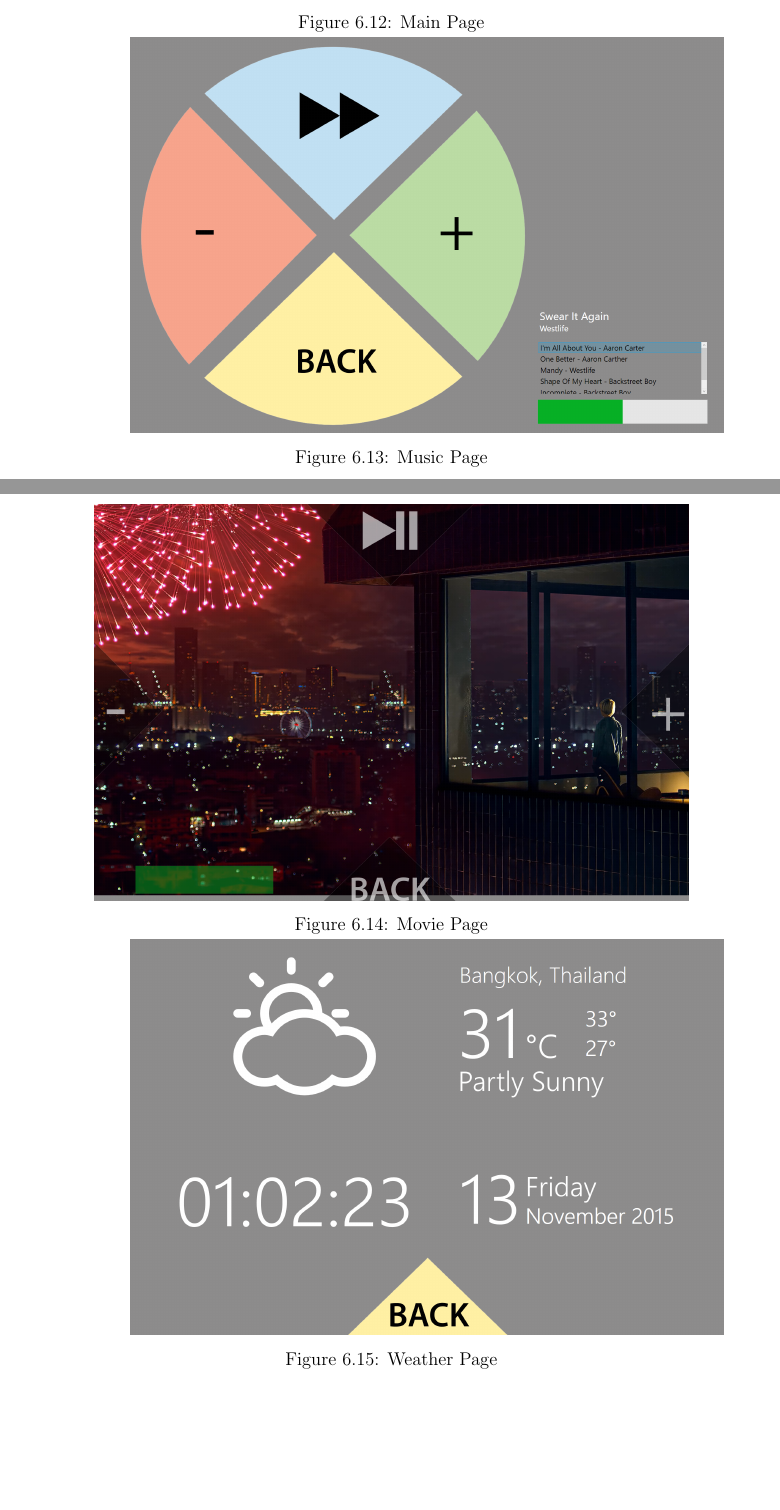
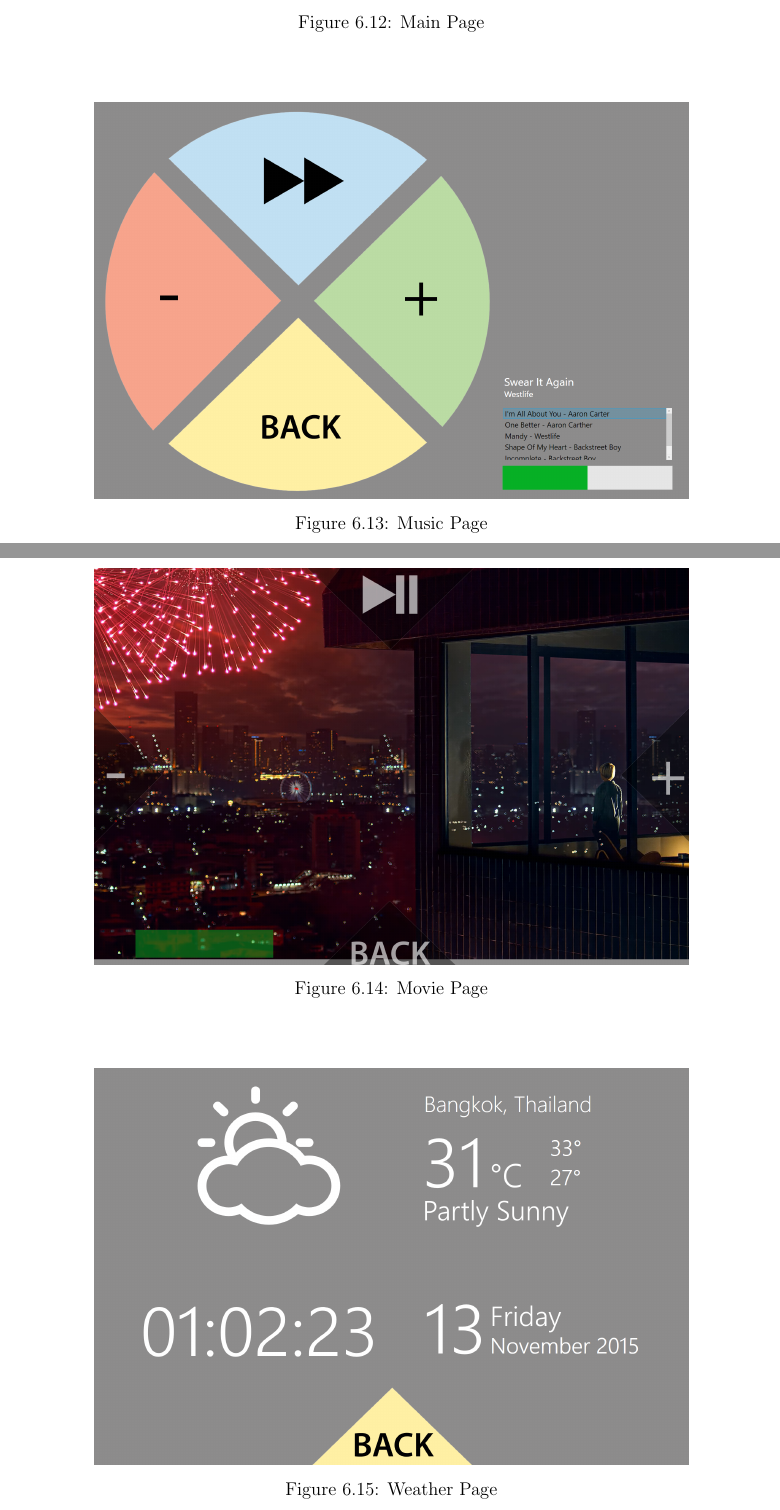
Before and after one commit to ioscarhunter/paper4, a LaTeX thesis (thesis.tex, which reads chapter6/development.tex): two parts of pages 79 and 80 of 111, joined at a grey line, cut so that both start at the same text, the shorter picture padded with empty space. Compiled offline with pdfLaTeX.

Commit message:
txs auto checkin

```diff
--- a/chapter6/development.tex
+++ b/chapter6/development.tex
@@ -101,7 +101,7 @@ In each visual stimulator, it has one LED install, with a light filter to reduce
 	\centering
 	\includegraphics[width=0.8\textwidth]{chapter6/pagemain.png}
 	\caption{Main Page}
-	\hspace{1.5cm}
+	\vspace{1.5cm}
 	\includegraphics[width=0.8\textwidth]{chapter6/pagemusic.png}
 	\caption{Music Page}
 \end{figure}
@@ -110,7 +110,7 @@ In each visual stimulator, it has one LED install, with a light filter to reduce
 	\centering
 	\includegraphics[width=0.8\textwidth]{chapter6/pagemovie.png}
 	\caption{Movie Page}
-	\hspace{1.5cm}
+	\vspace{1.5cm}
 	\includegraphics[width=0.8\textwidth]{chapter6/pageweather.png}
 	\caption{Weather Page}
 \end{figure}
```
Also changed, not shown: chapter6/development.tex (2 more changed lines).
